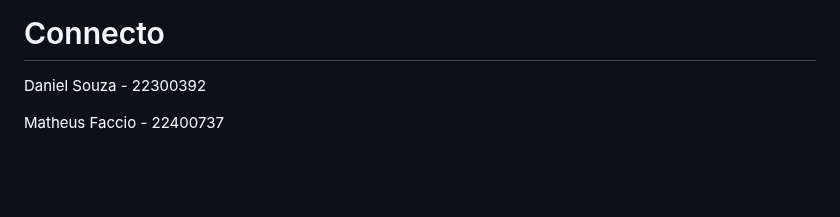
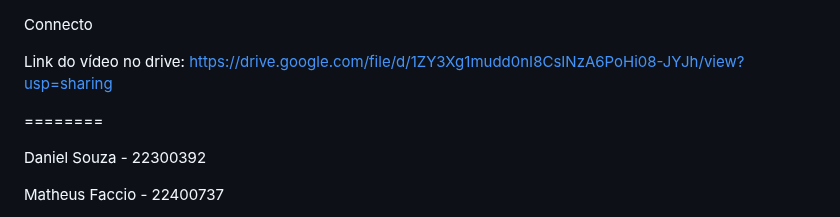
Before and after one commit to dsouzamagalhaes/conecto, a Markdown page: README.md, the part around the change. GitHub-like rendering; blank space fills up the shorter version.

```diff
--- a/README.md
+++ b/README.md
@@ -1,4 +1,7 @@
 Connecto
+
+Link do vídeo no drive: https://drive.google.com/file/d/1ZY3Xg1mudd0nI8CsINzA6PoHi08-JYJh/view?usp=sharing
+
 ========
 
 Daniel Souza - 22300392
```
